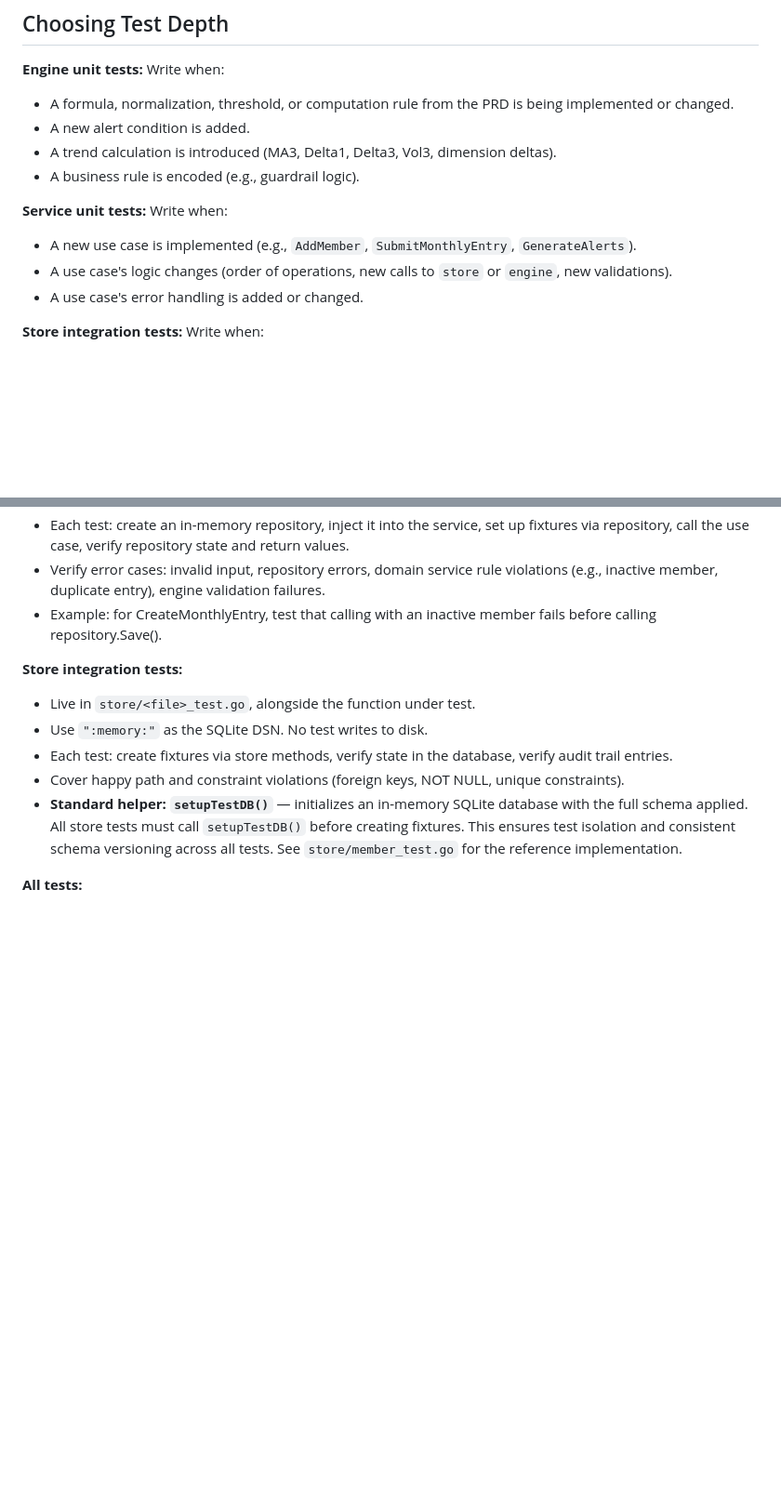
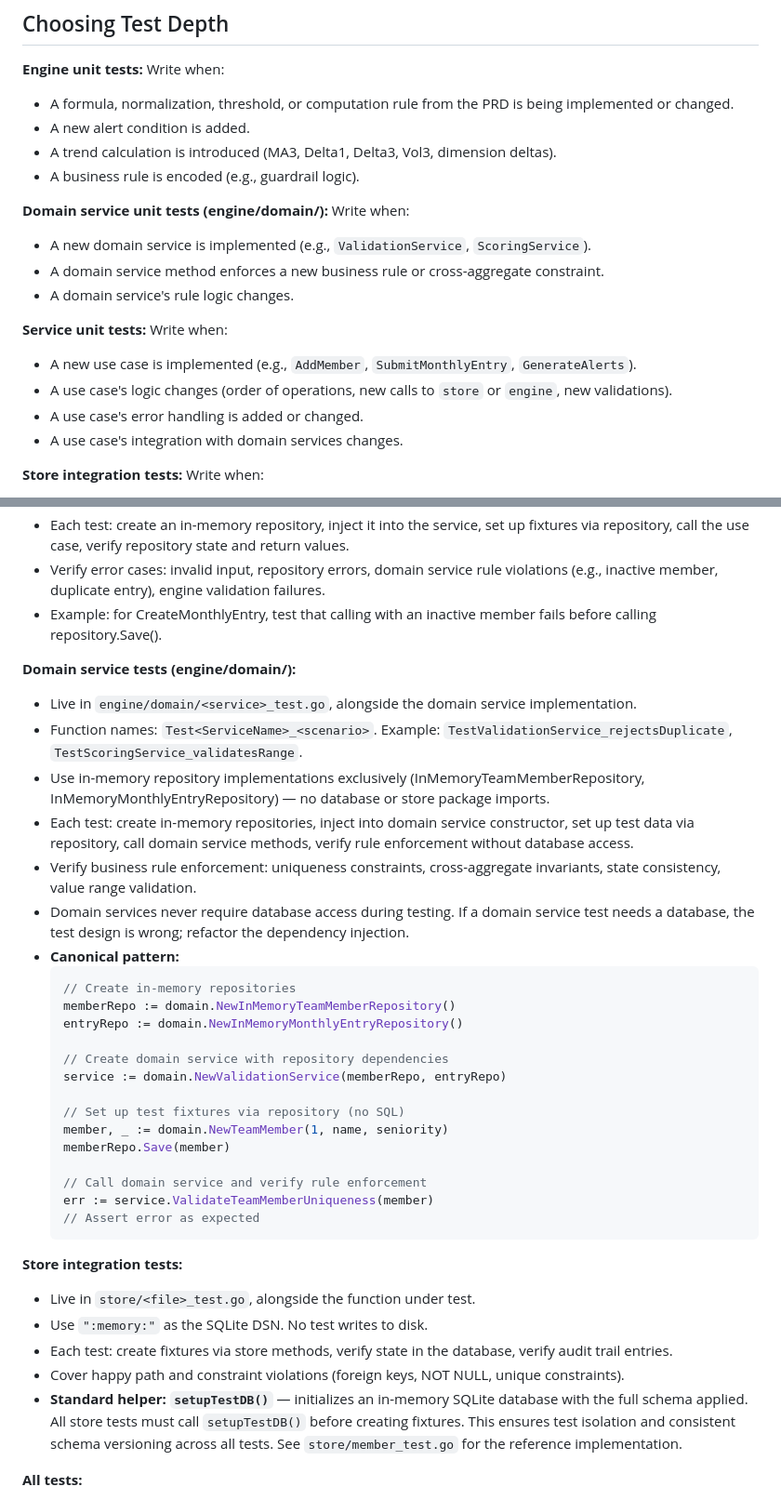
Before and after one commit to co0p/leadpulse, a Markdown page: docs/testing.md, 2 parts joined by grey strips. Shown at 93% size. Rendered like a GitHub page; blank space fills up the shorter version.

````diff
--- a/docs/testing.md
+++ b/docs/testing.md
@@ -23,10 +23,16 @@ The system has four layers with different risk profiles:
 - A trend calculation is introduced (MA3, Delta1, Delta3, Vol3, dimension deltas).
 - A business rule is encoded (e.g., guardrail logic).
 
+**Domain service unit tests (engine/domain/):** Write when:
+- A new domain service is implemented (e.g., `ValidationService`, `ScoringService`).
+- A domain service method enforces a new business rule or cross-aggregate constraint.
+- A domain service's rule logic changes.
+
 **Service unit tests:** Write when:
 - A new use case is implemented (e.g., `AddMember`, `SubmitMonthlyEntry`, `GenerateAlerts`).
 - A use case's logic changes (order of operations, new calls to `store` or `engine`, new validations).
 - A use case's error handling is added or changed.
+- A use case's integration with domain services changes.
 
 **Store integration tests:** Write when:
 - A new store function is added (read, write, update, delete).
@@ -61,6 +67,31 @@ The system has four layers with different risk profiles:
 - Each test: create an in-memory repository, inject it into the service, set up fixtures via repository, call the use case, verify repository state and return values.
 - Verify error cases: invalid input, repository errors, domain service rule violations (e.g., inactive member, duplicate entry), engine validation failures.
 - Example: for CreateMonthlyEntry, test that calling with an inactive member fails before calling repository.Save().
+
+**Domain service tests (engine/domain/):**
+- Live in `engine/domain/<service>_test.go`, alongside the domain service implementation.
+- Function names: `Test<ServiceName>_<scenario>`. Example: `TestValidationService_rejectsDuplicate`, `TestScoringService_validatesRange`.
+- Use in-memory repository implementations exclusively (InMemoryTeamMemberRepository, InMemoryMonthlyEntryRepository) — no database or store package imports.
+- Each test: create in-memory repositories, inject into domain service constructor, set up test data via repository, call domain service methods, verify rule enforcement without database access.
+- Verify business rule enforcement: uniqueness constraints, cross-aggregate invariants, state consistency, value range validation.
+- Domain services never require database access during testing. If a domain service test needs a database, the test design is wrong; refactor the dependency injection.
+- **Canonical pattern:**
+  ```go
+  // Create in-memory repositories
+  memberRepo := domain.NewInMemoryTeamMemberRepository()
+  entryRepo := domain.NewInMemoryMonthlyEntryRepository()
+
+  // Create domain service with repository dependencies
+  service := domain.NewValidationService(memberRepo, entryRepo)
+
+  // Set up test fixtures via repository (no SQL)
+  member, _ := domain.NewTeamMember(1, name, seniority)
+  memberRepo.Save(member)
+
+  // Call domain service and verify rule enforcement
+  err := service.ValidateTeamMemberUniqueness(member)
+  // Assert error as expected
+  ```
 
 **Store integration tests:**
 - Live in `store/<file>_test.go`, alongside the function under test.
````
Also changed, not shown: docs/architecture.md (+19 -10 lines), docs/domain.md (+37 -0 lines).
